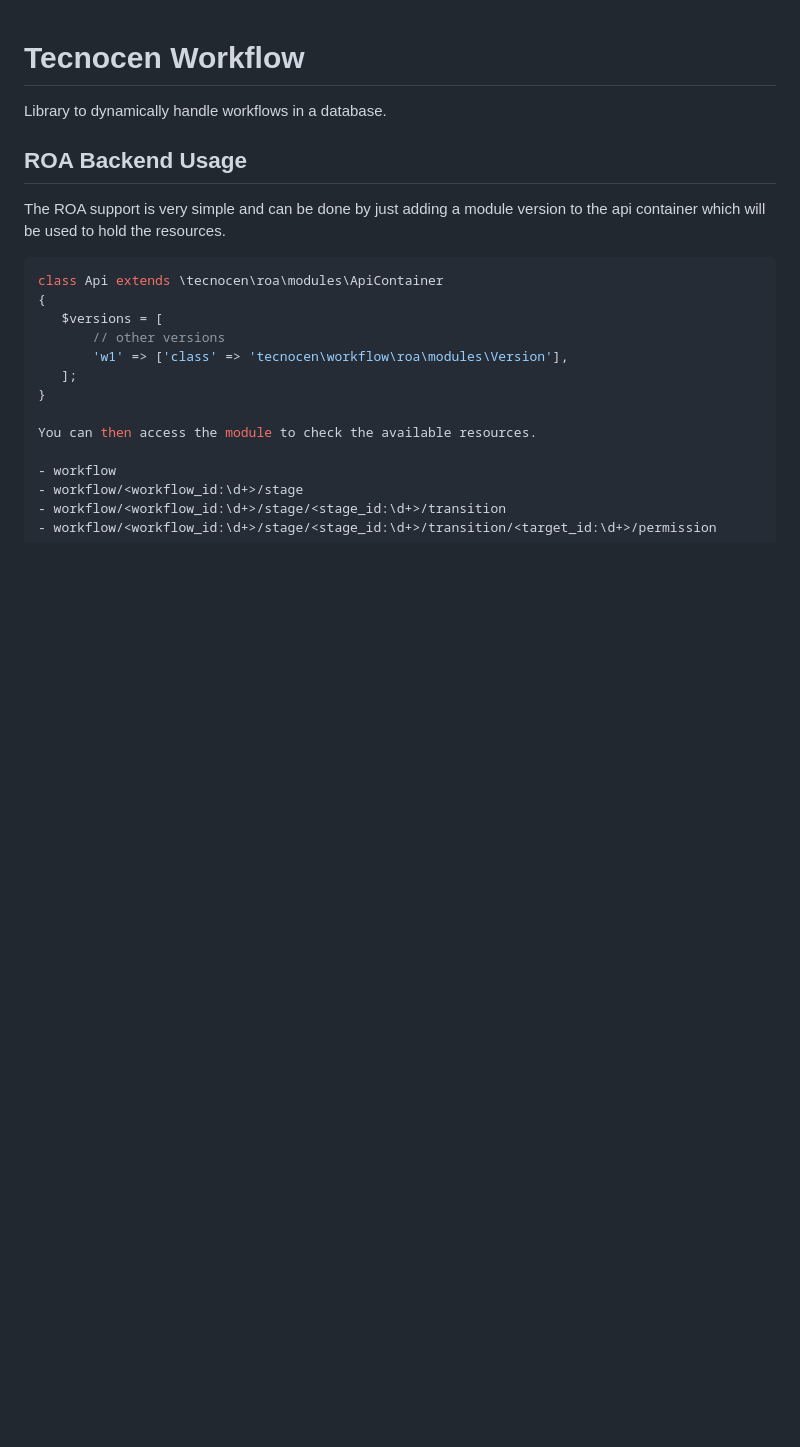
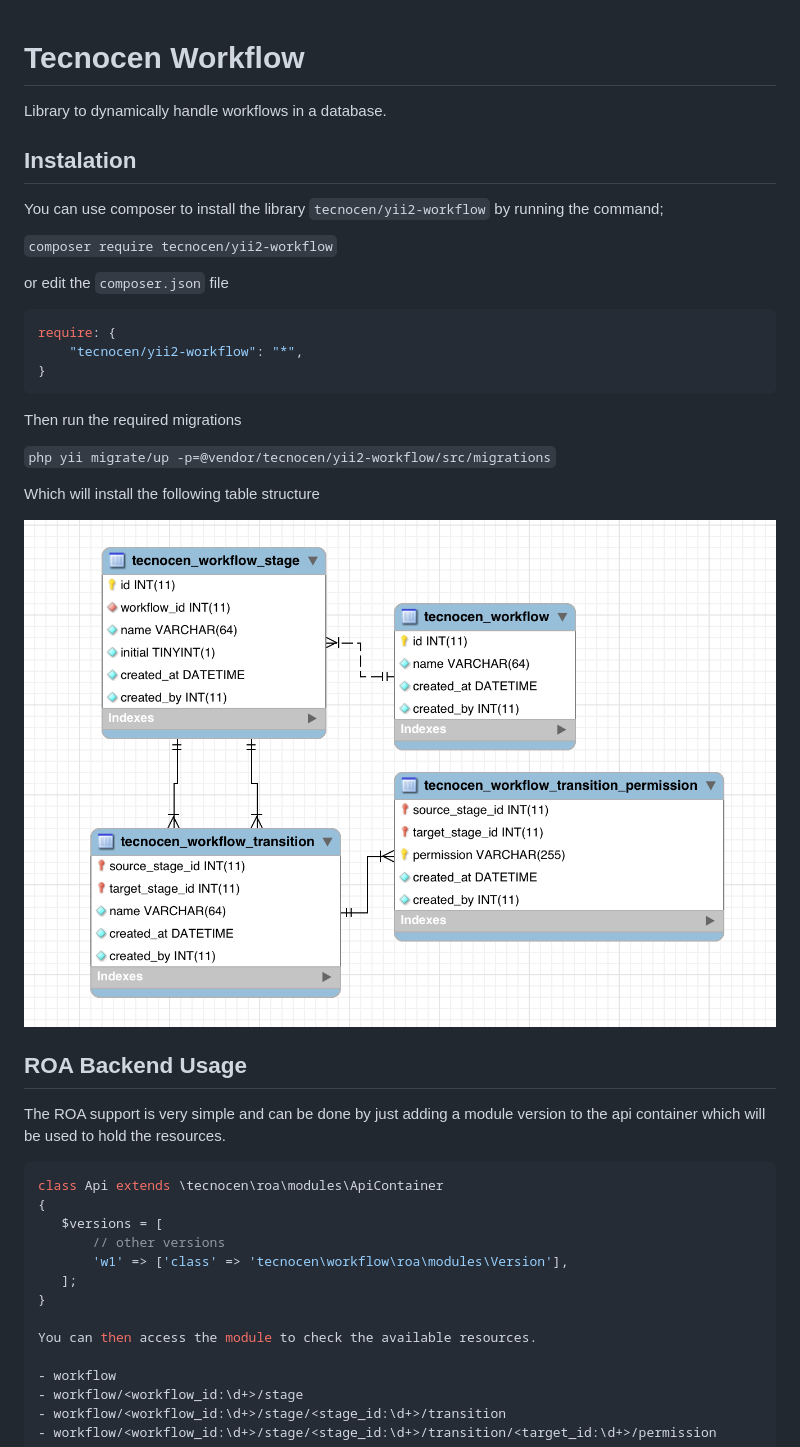
Before and after one commit to tecnocen-com/yii2-workflow, a Markdown page: README.md, the part around the change. GitHub-like rendering; pictures changed too: diagram.png (added); blank space fills up the shorter version.

Commit message:
add diagram and installation requirements

````diff
--- a/README.md
+++ b/README.md
@@ -2,6 +2,31 @@ Tecnocen Workflow
 =================
 
 Library to dynamically handle workflows in a database.
+
+Instalation
+-----------
+
+You can use composer to install the library `tecnocen/yii2-workflow` by running
+the command;
+
+`composer require tecnocen/yii2-workflow`
+
+or edit the `composer.json` file
+
+```json
+require: {
+    "tecnocen/yii2-workflow": "*",
+}
+```
+
+Then run the required migrations
+
+`php yii migrate/up -p=@vendor/tecnocen/yii2-workflow/src/migrations`
+
+Which will install the following table structure
+
+![Database Diagram](diagram.png)
+
 
 ROA Backend Usage
 -----------------
````
